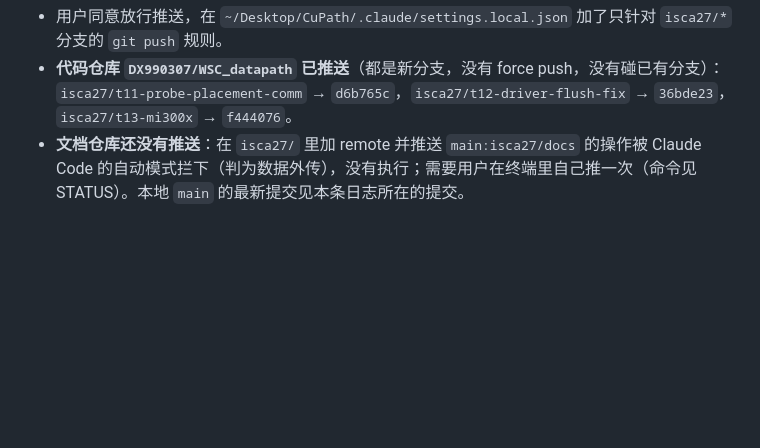
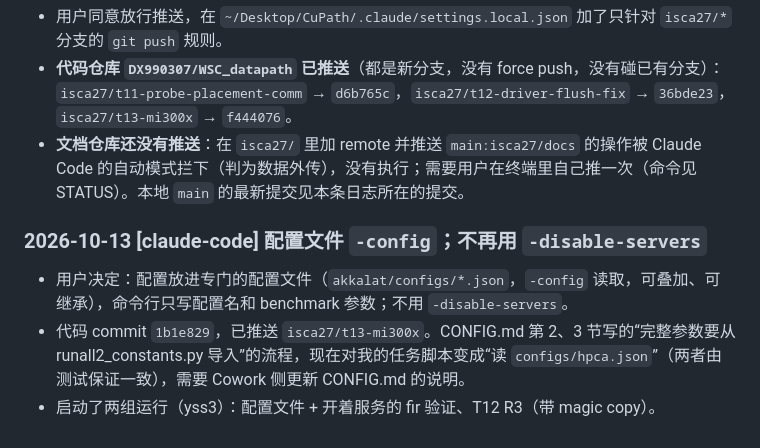
Before and after one commit to DX990307/WSC_datapath, a Markdown page: SYNC.md, the part around the change. Rendered like a GitHub page; blank space fills up the shorter version.

Commit message:
claude-code: config files (-config), no -disable-servers; runs launched
Co-Authored-By: Claude Opus 5.5 <noreply@anthropic.com>

```diff
--- a/SYNC.md
+++ b/SYNC.md
@@ -71,3 +71,8 @@
 - 用户同意放行推送，在 `~/Desktop/CuPath/.claude/settings.local.json` 加了只针对 `isca27/*` 分支的 `git push` 规则。
 - **代码仓库 `DX990307/WSC_datapath` 已推送**（都是新分支，没有 force push，没有碰已有分支）：`isca27/t11-probe-placement-comm` → `d6b765c`，`isca27/t12-driver-flush-fix` → `36bde23`，`isca27/t13-mi300x` → `f444076`。
 - **文档仓库还没有推送**：在 `isca27/` 里加 remote 并推送 `main:isca27/docs` 的操作被 Claude Code 的自动模式拦下（判为数据外传），没有执行；需要用户在终端里自己推一次（命令见 STATUS）。本地 `main` 的最新提交见本条日志所在的提交。
+
+### 2026-10-13 [claude-code] 配置文件 `-config`；不再用 `-disable-servers`
+- 用户决定：配置放进专门的配置文件（`akkalat/configs/*.json`，`-config` 读取，可叠加、可继承），命令行只写配置名和 benchmark 参数；不用 `-disable-servers`。
+- 代码 commit `1b1e829`，已推送 `isca27/t13-mi300x`。CONFIG.md 第 2、3 节写的“完整参数要从 runall2_constants.py 导入”的流程，现在对我的任务脚本变成“读 `configs/hpca.json`”（两者由测试保证一致），需要 Cowork 侧更新 CONFIG.md 的说明。
+- 启动了两组运行（yss3）：配置文件 + 开着服务的 fir 验证、T12 R3（带 magic copy）。
```
Also changed, not shown: STATUS.md (+19 -1 lines).
